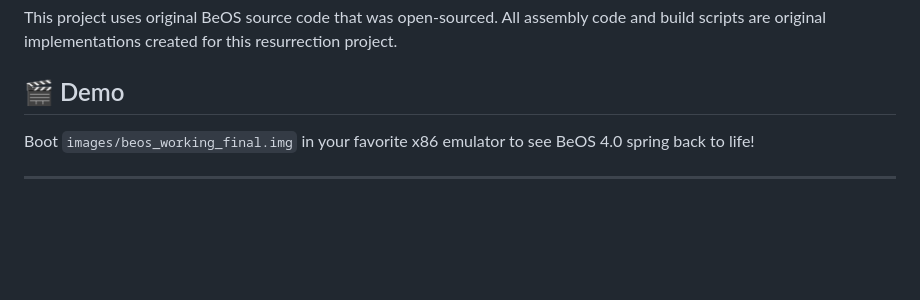
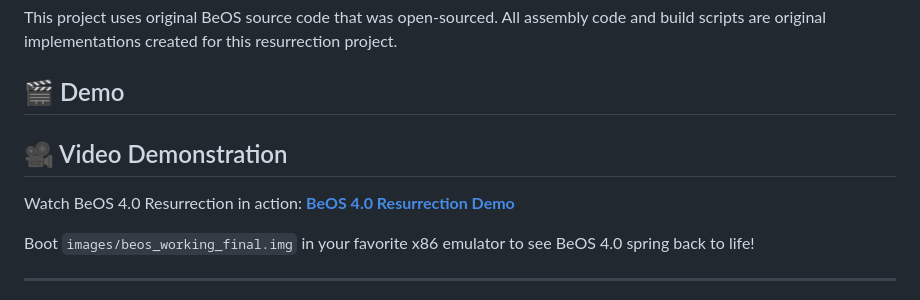
Before and after one commit to chronic8000/BeOS4-Ressurected, a Markdown page: README.md, the part around the change. Drawn GitHub-style; blank space fills up the shorter version.

Commit message:
Add YouTube video demonstration link to README

```diff
--- a/README.md
+++ b/README.md
@@ -154,6 +154,11 @@ This project uses original BeOS source code that was open-sourced. All assembly
 
 ## 🎬 Demo
 
+## 🎥 Video Demonstration
+
+Watch BeOS 4.0 Resurrection in action: [**BeOS 4.0 Resurrection Demo**](https://www.youtube.com/watch?v=elqsNvy3KNI)
+
+
 Boot `images/beos_working_final.img` in your favorite x86 emulator to see BeOS 4.0 spring back to life!
 
 ---
```
